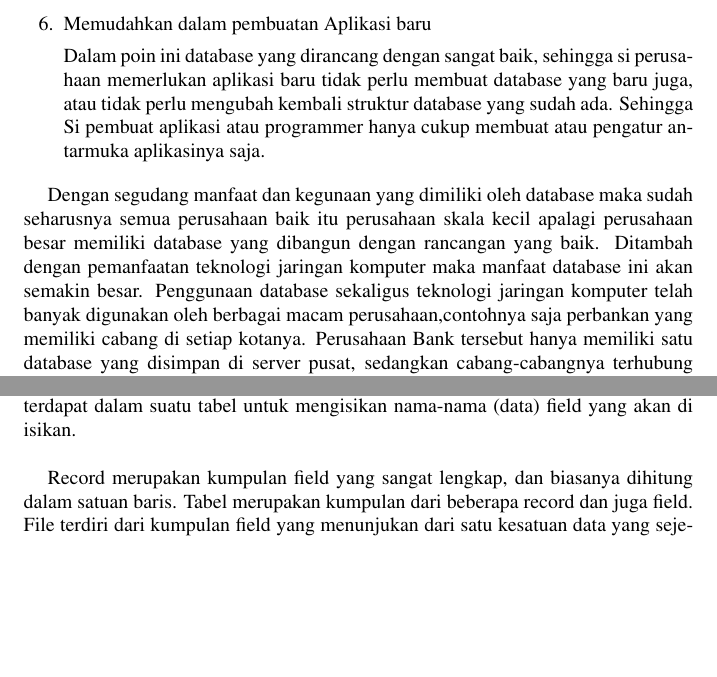
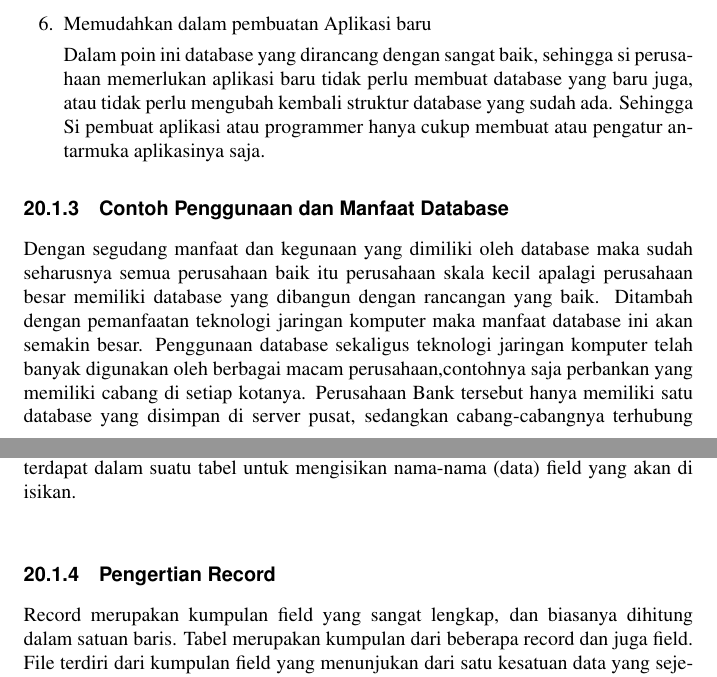
Before and after one commit to BukuInformatika/python, a LaTeX thesis (python.tex, which reads DATABASEACCESS.tex): two parts of pages 241 and 242 of 302, joined at a grey line, cut so that both start at the same text, the shorter picture padded with empty space. Compiled offline with pdfLaTeX.

Commit message:
Update DATABASEACCESS.tex

```diff
--- a/DATABASEACCESS.tex
+++ b/DATABASEACCESS.tex
@@ -31,16 +31,21 @@ Hampir semua Aplikasi manajemen database sekarang memiliki fasilitas manajemen p
 Dalam poin ini database yang dirancang dengan sangat baik, sehingga si perusahaan memerlukan aplikasi baru tidak perlu membuat database yang baru juga, atau tidak perlu mengubah kembali struktur database yang sudah ada. Sehingga Si pembuat aplikasi atau programmer hanya cukup membuat atau pengatur antarmuka aplikasinya saja. \par
 	\end{enumerate}
 
-Dengan segudang manfaat dan kegunaan yang dimiliki oleh database maka sudah seharusnya semua perusahaan baik itu perusahaan skala kecil apalagi perusahaan besar memiliki database yang dibangun dengan rancangan yang baik. Ditambah dengan pemanfaatan teknologi jaringan komputer maka manfaat database ini akan semakin besar. Penggunaan database sekaligus teknologi jaringan komputer telah banyak digunakan oleh berbagai macam perusahaan,contohnya saja perbankan yang memiliki cabang di setiap kotanya. Perusahaan Bank tersebut hanya memiliki satu database yang disimpan di server pusat, sedangkan cabang-cabangnya terhubung melalui jaringan komputer untuk mengakses database yang terletak di sever pusat tersebut.
+\subsection{Contoh Penggunaan dan Manfaat Database} \par
+Dengan segudang manfaat dan kegunaan yang dimiliki oleh database maka sudah seharusnya semua perusahaan baik itu perusahaan skala kecil apalagi perusahaan besar memiliki database yang dibangun dengan rancangan yang baik. Ditambah dengan pemanfaatan teknologi jaringan komputer maka manfaat database ini akan semakin besar. Penggunaan database sekaligus teknologi jaringan komputer telah banyak digunakan oleh berbagai macam perusahaan,contohnya saja perbankan yang memiliki cabang di setiap kotanya. Perusahaan Bank tersebut hanya memiliki satu database yang disimpan di server pusat, sedangkan cabang-cabangnya terhubung melalui jaringan komputer untuk mengakses database yang terletak di sever pusat tersebut. \par
 
 \noindent
 \textbf{Apa yang dimaksud dengan}\textbf{ field, record, }\textbf{table, file, data  $  \&  $ basis data?} \par
 Field merupakan kumpulan dari karakter yang membentuk satu arti, maka jika terdapat field misalnya seperti KeteranganBarang atau JumlahBarang, maka yang dimunculkan dalam field tersebut harus yang berkaitan dengan keterangan barang dan jumlah barang. Atau field juga bisa disebut sebagai tempat atau kolom yang terdapat dalam suatu tabel untuk mengisikan nama-nama (data) field yang akan di isikan. \par
 \vspace{12pt}
+
+\subsection{Pengertian Record} \par
 Record merupakan kumpulan field yang sangat lengkap, dan biasanya dihitung dalam satuan baris. Tabel merupakan kumpulan dari beberapa record dan juga field. File terdiri dari kumpulan field yang menunjukan dari satu kesatuan data yang sejenis. Misalnya seperti file nama siswa berisikan data tentang semua nama siswa yang ada. Data adalah kumpulan fakta atau kejadian yang digunakan sebagai penyelesaian masalah dalam bentuk informasi. Basis data (database) terdiri dari dua kata, yaitu kata basis dan data. Basis merupakan tempat ataupun gudang, maupun wadah. \par
+
 Data dapat disebut sebagai kumpulan dari fakta yang mewakili objek, misalnya seperti benda, manusia,barang dan sebagainya yang ditulis ke dalam bentuk angka, huruf, simbol, bunyi, teks, gambar ataupun gabungannya. Jadi dapat disimpulkan bahwa basis data merupakan kumpulan dari data-datayang terorganisasi yang saling berhubungan sedemikian rupa sehingga dapat dengan mudah disimpan, dimanipulasi, dan dipanggil oleh pemakainya. Karakter atau character yang ada didalam database merupakan bagian data yang terkecil, karakter tersebutdapat berupa karakter numerik, huruf ataupun karakter khusus (special characters) yang membentuk suatu item data atau field. \par
 \vspace{12pt}
 \noindent
+
 \textbf{Sifat-sifat database / basis data} \par
 \noindent
 \begin{itemize}
```
Also changed, not shown: DATABASEACCESS.tex (5 more changed lines).
